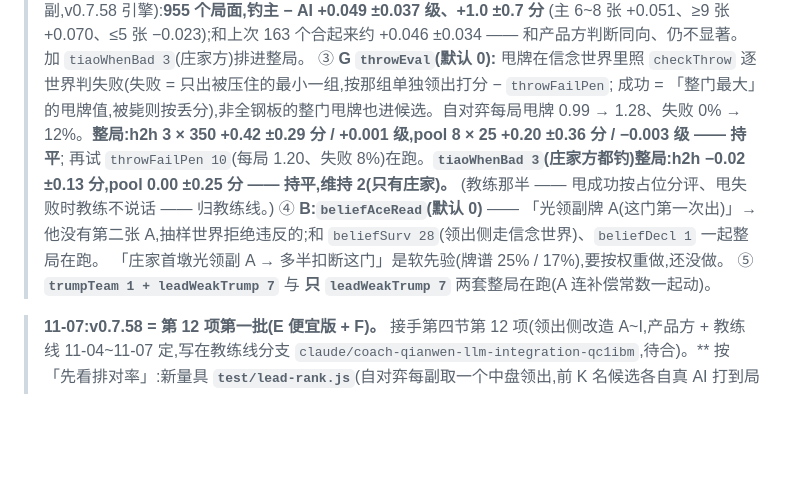
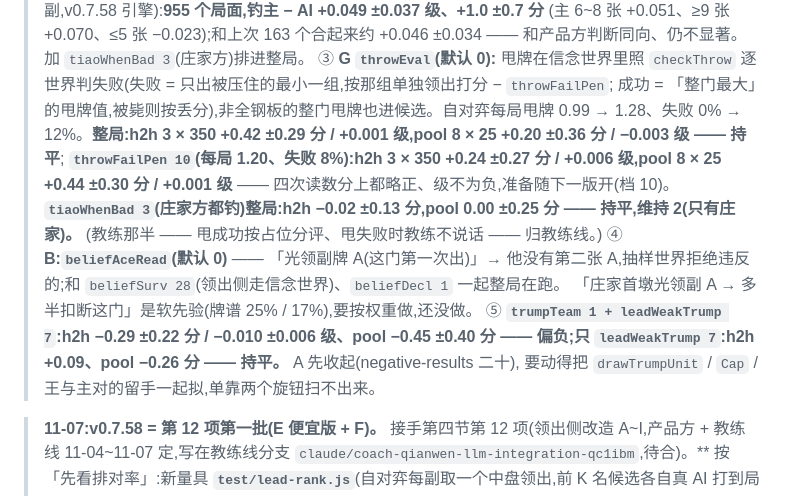
Before and after one commit to ChannonTian/80fen, a Markdown page: docs/notes/ai-progress.md, the part around the change. Rendered like a GitHub page; blank space fills up the shorter version.

Commit message:
trumpTeam+leadWeakTrump7 偏负、单调 leadWeakTrump 持平;throwEval pen10 两把尺子略正
Co-Authored-By: Claude Opus 5.5 <noreply@anthropic.com>
Claude-Session: https://claude.ai/code/session_01R3moMxwa2pKhrpckdwppPu

```diff
--- a/docs/notes/ai-progress.md
+++ b/docs/notes/ai-progress.md
@@ -16,11 +16,12 @@
 > (主 6~8 张 +0.051、≥9 张 +0.070、≤5 张 −0.023);和上次 163 个合起来约 +0.046 ±0.034 —— 和产品方判断同向、仍不显著。加 `tiaoWhenBad 3`(庄家方)排进整局。
 > ③ **G `throwEval`(默认 0):** 甩牌在信念世界里照 `checkThrow` 逐世界判失败(失败 = 只出被压住的最小一组,按那组单独领出打分 − `throwFailPen`;
 > 成功 = 「整门最大」的甩牌值,被毙则按丢分),非全钢板的整门甩牌也进候选。自对弈每局甩牌 0.99 → 1.28、失败 0% → 12%。**整局:h2h 3 × 350 +0.42 ±0.29 分 / +0.001 级,pool 8 × 25 +0.20 ±0.36 分 / −0.003 级 —— 持平**;
-> 再试 `throwFailPen 10`(每局 1.20、失败 8%)在跑。**`tiaoWhenBad 3`(庄家方都钓)整局:h2h −0.02 ±0.13 分,pool 0.00 ±0.25 分 —— 持平,维持 2(只有庄家)。**
+> **`throwFailPen 10`(每局 1.20、失败 8%):h2h 3 × 350 +0.24 ±0.27 分 / +0.006 级,pool 8 × 25 +0.44 ±0.30 分 / +0.001 级** —— 四次读数分上都略正、级不为负,准备随下一版开(档 10)。**`tiaoWhenBad 3`(庄家方都钓)整局:h2h −0.02 ±0.13 分,pool 0.00 ±0.25 分 —— 持平,维持 2(只有庄家)。**
 > (教练那半 —— 甩成功按占位分评、甩失败时教练不说话 —— 归教练线。)
 > ④ **B:`beliefAceRead`(默认 0)** —— 「光领副牌 A(这门第一次出)」→ 他没有第二张 A,抽样世界拒绝违反的;和 `beliefSurv 28`(领出侧走信念世界)、`beliefDecl 1` 一起整局在跑。
 > 「庄家首墩光领副 A → 多半扣断这门」是软先验(牌谱 25% / 17%),要按权重做,还没做。
-> ⑤ **`trumpTeam 1 + leadWeakTrump 7`** 与 **只 `leadWeakTrump 7`** 两套整局在跑(A 连补偿常数一起动)。
+> ⑤ **`trumpTeam 1 + leadWeakTrump 7`:h2h −0.29 ±0.22 分 / −0.010 ±0.006 级、pool −0.45 ±0.40 分 —— 偏负;只 `leadWeakTrump 7`:h2h +0.09、pool −0.26 分 —— 持平。** A 先收起(negative-results 二十),
+> 要动得把 `drawTrumpUnit` / `Cap` / 王与主对的留手一起拟,单靠两个旋钮扫不出来。
 
 > **11-07:v0.7.58 = 第 12 项第一批(E 便宜版 + F)。** 接手第四节第 12 项(领出侧改造 A~I,产品方 + 教练线 11-04~11-07 定,写在教练线分支 `claude/coach-qianwen-llm-integration-qc1ibm`,待合)。**
 > 按「先看排对率」:新量具 **`test/lead-rank.js`**(自对弈每副取一个中盘领出,前 K 名候选各自真 AI 打到局终,看打分先后和结果对不对得上;
```
Also changed, not shown: docs/notes/negative-results.md (+1 -0 lines).
